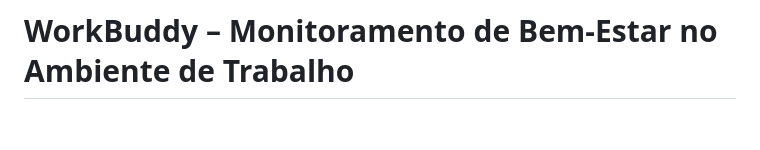
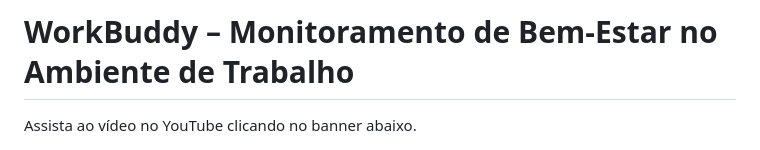
Before and after one commit to LauraBarret0/IOT-Edge-Computing-Workbuddy, a Markdown page: README.md, the part around the change. Rendered like a GitHub page; blank space fills up the shorter version.

Commit message:
Add YouTube video link to README
Added a YouTube video link with a banner to the README.

```diff
--- a/README.md
+++ b/README.md
@@ -1,4 +1,6 @@
 # WorkBuddy – Monitoramento de Bem-Estar no Ambiente de Trabalho
+
+Assista ao vídeo no YouTube clicando no banner abaixo.
 
 [![Assista ao vídeo](assets/8.jpg)](https://www.youtube.com/watch?v=d10wl5W8q14)
 
```
